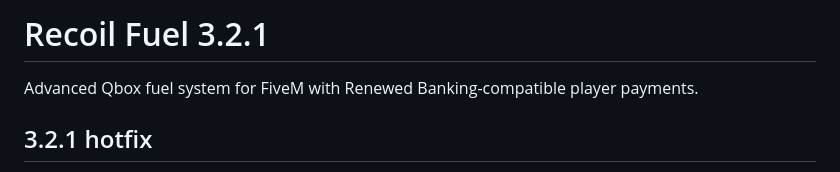
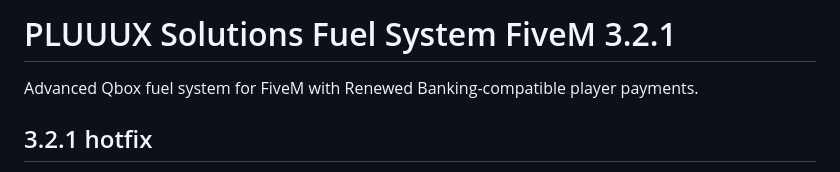
Before and after one commit to deluxehub-evolvenetwork/ps-fuel, a Markdown page: README.md, the part around the change. Drawn GitHub-style.

Commit message:
Update project name in README

```diff
--- a/README.md
+++ b/README.md
@@ -1,4 +1,4 @@
-# Recoil Fuel 3.2.1
+# PLUUUX Solutions Fuel System FiveM 3.2.1
 
 Advanced Qbox fuel system for FiveM with Renewed Banking-compatible player payments.
 
```
